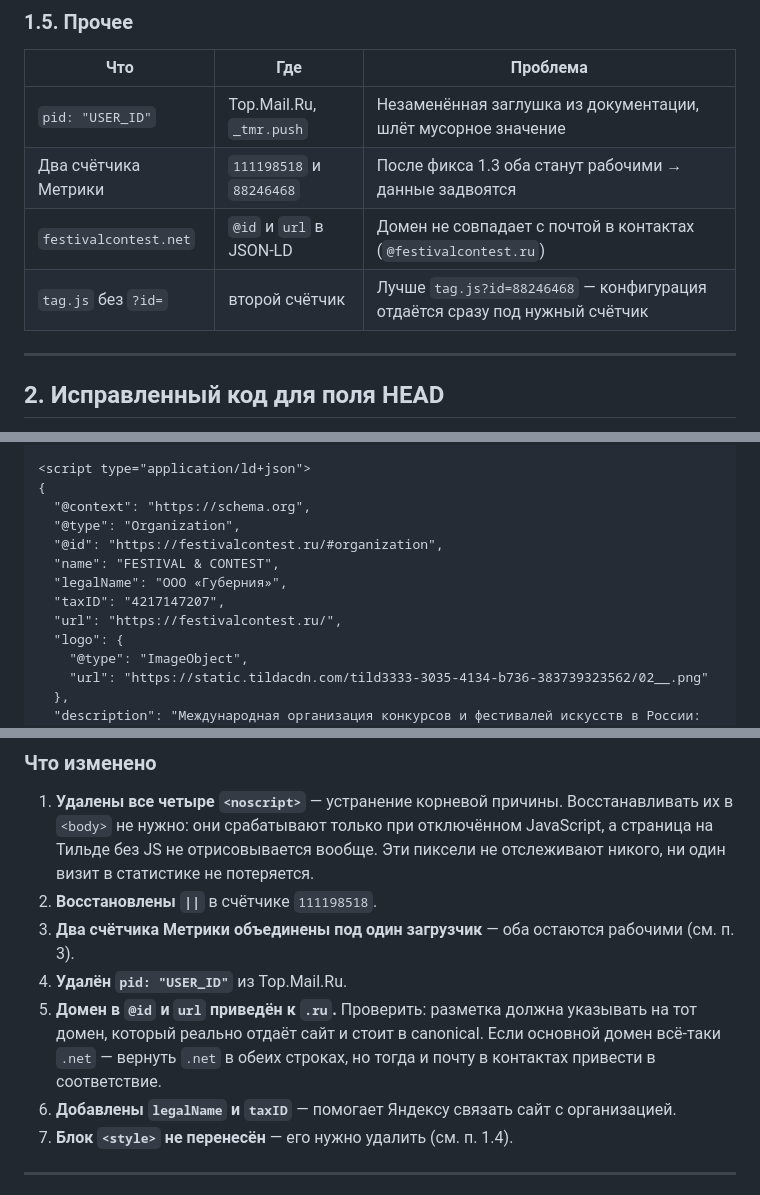
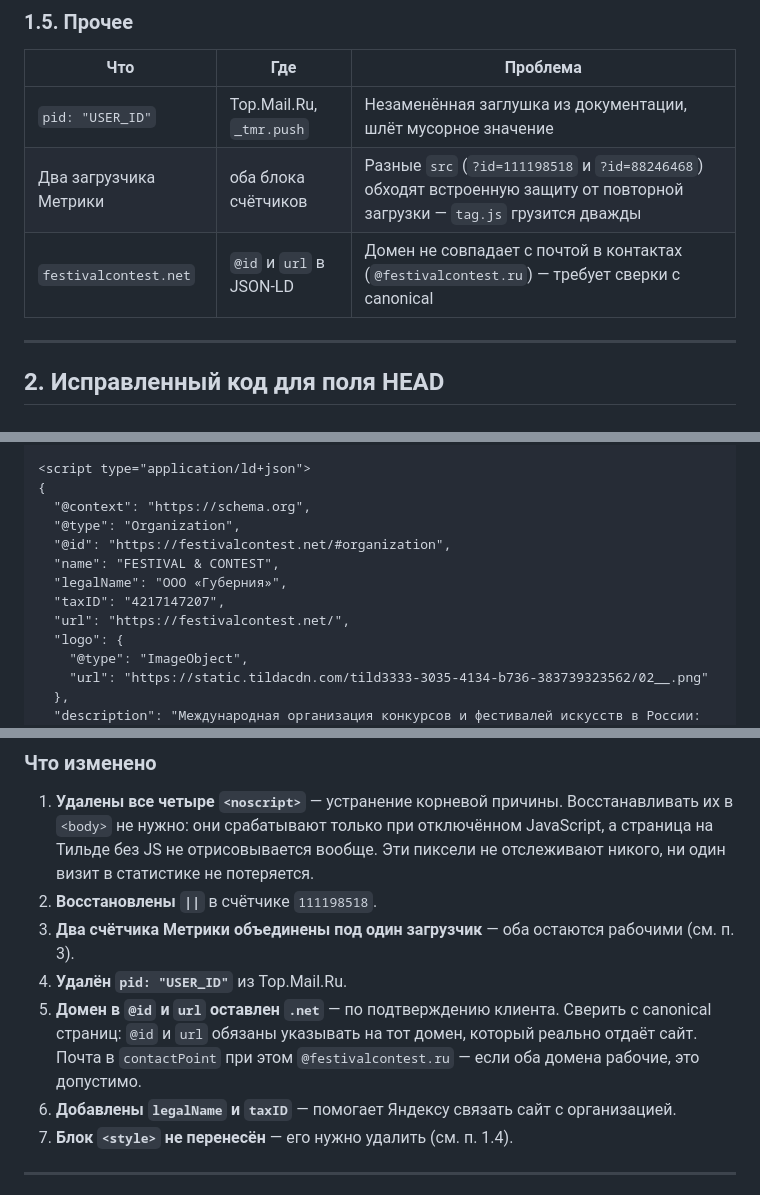
Before and after one commit to jobzherdev/gubern, a Markdown page: 6_Fix_Тильда_шапка_микроразметка_Метрика.md, 3 parts joined by grey strips. Drawn GitHub-style.

Commit message:
Финальный вариант кода HEAD: один загрузчик Метрики, домен .net
Два блока Метрики свёрнуты в один: загрузчик tag.js выполняется
однократно, счётчики 111198518 и 88246468 инициализируются отдельными
вызовами ym(ID, 'init') с прежними параметрами. Из общего загрузчика
убран параметр ?id= — он относится к конкретному счётчику.

Домен в @id и url приведён к .net по подтверждению клиента; сверка с
canonical оставлена в чек-листе. Таблица известных проблем приведена в
соответствие с итоговым кодом.

Co-Authored-By: Claude Opus 5 <noreply@anthropic.com>
Claude-Session: https://claude.ai/code/session_01G7qw9MPmZxcBKGCGUbjEAw

```diff
--- a/6_Fix_Тильда_шапка_микроразметка_Метрика.md
+++ b/6_Fix_Тильда_шапка_микроразметка_Метрика.md
@@ -86,9 +86,8 @@ m[i]=m[i]||function(){(m[i].a=m[i].a||[]).push(arguments)}; // как должн
 | Что | Где | Проблема |
 |---|---|---|
 | `pid: "USER_ID"` | Top.Mail.Ru, `_tmr.push` | Незаменённая заглушка из документации, шлёт мусорное значение |
-| Два счётчика Метрики | `111198518` и `88246468` | После фикса 1.3 оба станут рабочими → данные задвоятся |
-| `festivalcontest.net` | `@id` и `url` в JSON-LD | Домен не совпадает с почтой в контактах (`@festivalcontest.ru`) |
-| `tag.js` без `?id=` | второй счётчик | Лучше `tag.js?id=88246468` — конфигурация отдаётся сразу под нужный счётчик |
+| Два загрузчика Метрики | оба блока счётчиков | Разные `src` (`?id=111198518` и `?id=88246468`) обходят встроенную защиту от повторной загрузки — `tag.js` грузится дважды |
+| `festivalcontest.net` | `@id` и `url` в JSON-LD | Домен не совпадает с почтой в контактах (`@festivalcontest.ru`) — требует сверки с canonical |
 
 ---
 
@@ -138,11 +137,11 @@ _tmr.push({id: "3783200", type: "pageView", start: (new Date()).getTime()});
 {
   "@context": "https://schema.org",
   "@type": "Organization",
-  "@id": "https://festivalcontest.ru/#organization",
+  "@id": "https://festivalcontest.net/#organization",
   "name": "FESTIVAL & CONTEST",
   "legalName": "ООО «Губерния»",
   "taxID": "4217147207",
-  "url": "https://festivalcontest.ru/",
+  "url": "https://festivalcontest.net/",
   "logo": {
     "@type": "ImageObject",
     "url": "https://static.tildacdn.com/tild3333-3035-4134-b736-383739323562/02__.png"
@@ -180,9 +179,9 @@ _tmr.push({id: "3783200", type: "pageView", start: (new Date()).getTime()});
 2. **Восстановлены `||`** в счётчике `111198518`.
 3. **Два счётчика Метрики объединены под один загрузчик** — оба остаются рабочими (см. п. 3).
 4. **Удалён `pid: "USER_ID"`** из Top.Mail.Ru.
-5. **Домен в `@id` и `url` приведён к `.ru`.** Проверить: разметка должна указывать на тот домен,
-   который реально отдаёт сайт и стоит в canonical. Если основной домен всё-таки `.net` — вернуть
-   `.net` в обеих строках, но тогда и почту в контактах привести в соответствие.
+5. **Домен в `@id` и `url` оставлен `.net`** — по подтверждению клиента. Сверить с canonical
+   страниц: `@id` и `url` обязаны указывать на тот домен, который реально отдаёт сайт. Почта в
+   `contactPoint` при этом `@festivalcontest.ru` — если оба домена рабочие, это допустимо.
 6. **Добавлены `legalName` и `taxID`** — помогает Яндексу связать сайт с организацией.
 7. **Блок `<style>` не перенесён** — его нужно удалить (см. п. 1.4).
 
```
